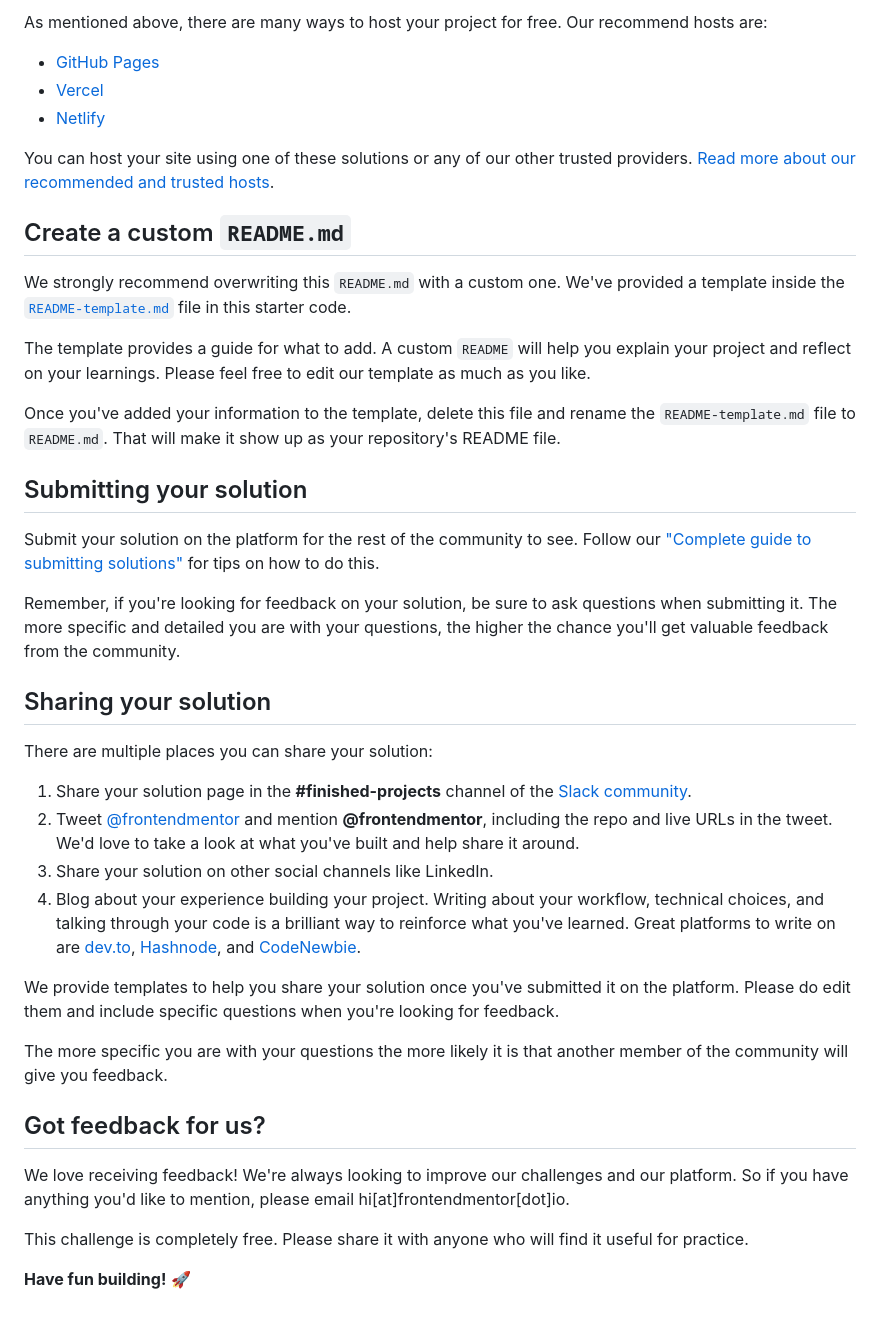
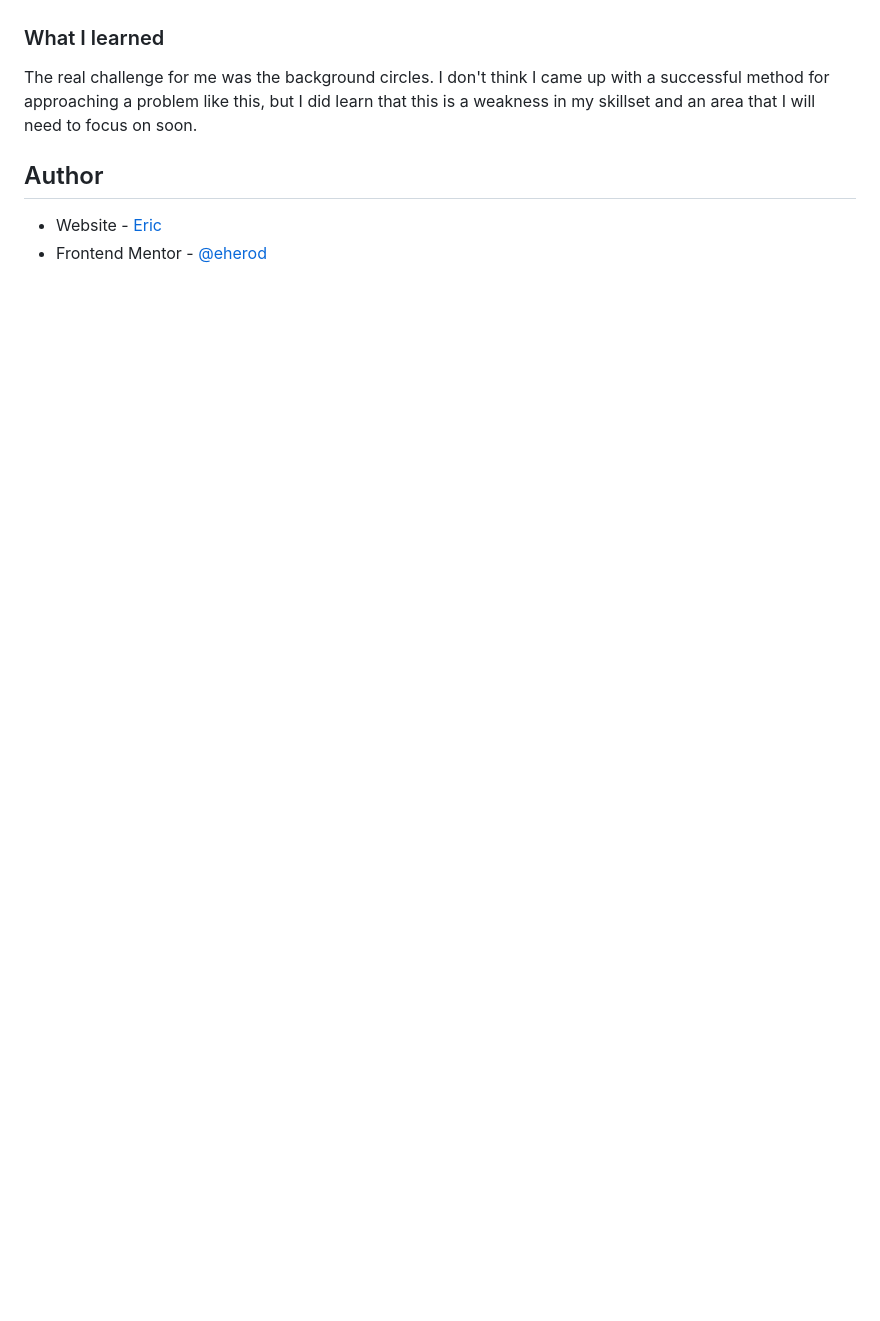
Before and after one commit to eherod/profilecardcomponent, a Markdown page: README.md, the part around the change printed below. GitHub-like rendering; blank space fills up the shorter version.

```diff
--- a/README.md
+++ b/README.md
@@ -45,43 +51,17 @@ Feel free to use any workflow that you feel comfortable with. Below is a suggest
 
-As mentioned above, there are many ways to host your project for free. Our recommend hosts are:
 
-- [GitHub Pages](https://pages.github.com/)
-- [Vercel](https://vercel.com/)
-- [Netlify](https://www.netlify.com/)
 
-You can host your site using one of these solutions or any of our other trusted providers. [Read more about our recommended and trusted hosts](https://medium.com/frontend-mentor/frontend-mentor-trusted-hosting-providers-bf000dfebe).
+### What I learned
 
-## Create a custom `README.md`
+The real challenge for me was the background circles. I don't think I came up with a successful method for approaching a problem like this, but I did learn that this is a weakness in my skillset and an area that I will need to focus on soon.
 
-We strongly recommend overwriting this `README.md` with a custom one. We've provided a template inside the [`README-template.md`](./README-template.md) file in this starter code.
 
-The template provides a guide for what to add. A custom `README` will help you explain your project and reflect on your learnings. Please feel free to edit our template as much as you like.
 
-Once you've added your information to the template, delete this file and rename the `README-template.md` file to `README.md`. That will make it show up as your repository's README file.
 
-## Submitting your solution
 
-Submit your solution on the platform for the rest of the community to see. Follow our ["Complete guide to submitting solutions"](https://medium.com/frontend-mentor/a-complete-guide-to-submitting-solutions-on-frontend-mentor-ac6384162248) for tips on how to do this.
 
-Remember, if you're looking for feedback on your solution, be sure to ask questions when submitting it. The more specific and detailed you are with your questions, the higher the chance you'll get valuable feedback from the community.
 
-## Sharing your solution
+## Author
 
-There are multiple places you can share your solution:
-
-1. Share your solution page in the **#finished-projects** channel of the [Slack community](https://www.frontendmentor.io/slack).
-2. Tweet [@frontendmentor](https://twitter.com/frontendmentor) and mention **@frontendmentor**, including the repo and live URLs in the tweet. We'd love to take a look at what you've built and help share it around.
-3. Share your solution on other social channels like LinkedIn.
-4. Blog about your experience building your project. Writing about your workflow, technical choices, and talking through your code is a brilliant way to reinforce what you've learned. Great platforms to write on are [dev.to](https://dev.to/), [Hashnode](https://hashnode.com/), and [CodeNewbie](https://community.codenewbie.org/).
-
-We provide templates to help you share your solution once you've submitted it on the platform. Please do edit them and include specific questions when you're looking for feedback.
-
-The more specific you are with your questions the more likely it is that another member of the community will give you feedback.
-
-## Got feedback for us?
-
-We love receiving feedback! We're always looking to improve our challenges and our platform. So if you have anything you'd like to mention, please email hi[at]frontendmentor[dot]io.
-
-This challenge is completely free. Please share it with anyone who will find it useful for practice.
-
-**Have fun building!** 🚀
+- Website - [Eric](https://www.digitalstoneage.tech)
+- Frontend Mentor - [@eherod](https://www.frontendmentor.io/profile/eherod)
```
Also changed, not shown: other parts of README.md (+31 -25 lines), README-template.md (deleted, +0 -108 lines), style-guide.md (deleted, +0 -31 lines), images/profilecard.png (added).
